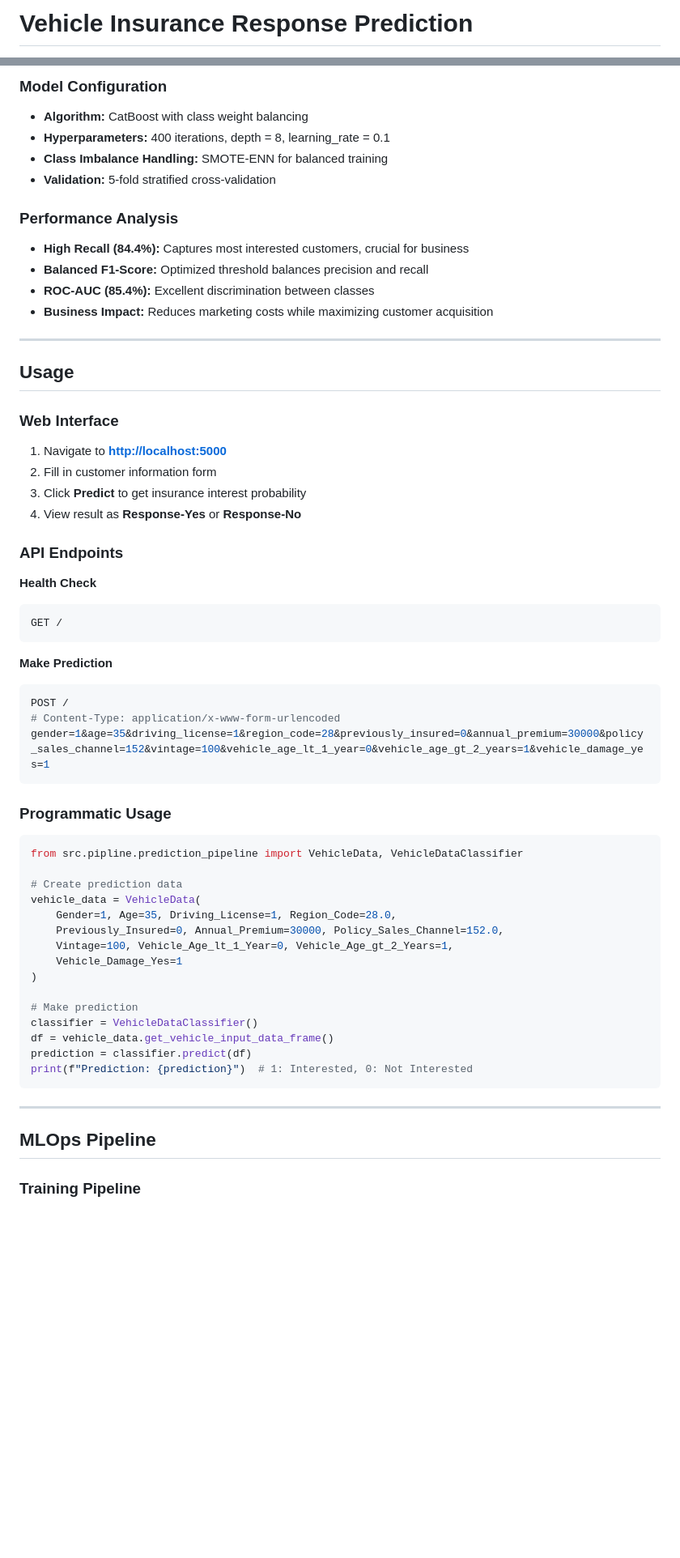
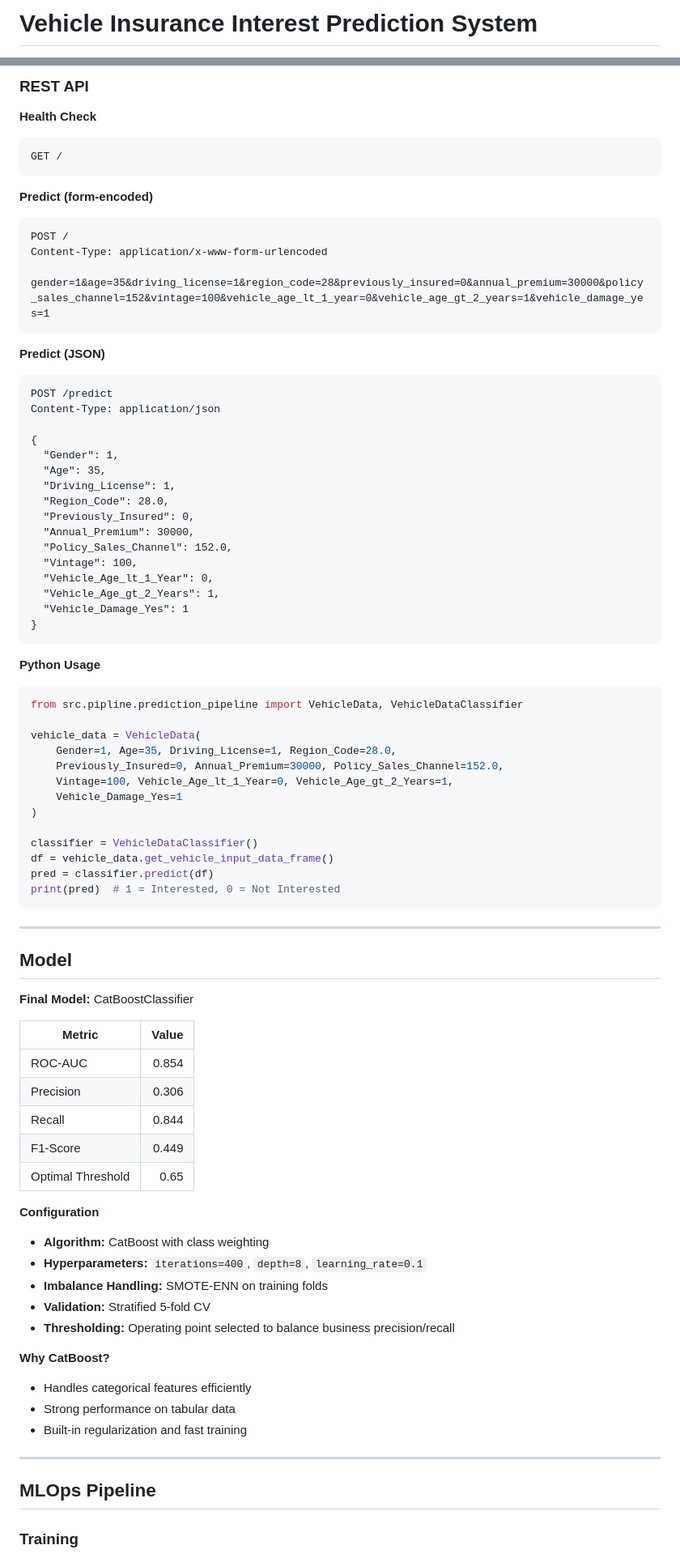
Before and after one commit to rohitkr8527/vehicle-insurance-churn, a Markdown page: README.md, 2 parts joined by grey strips. Shown at 81% size. Rendered like a GitHub page; blank space fills up the shorter version.

````diff
--- a/README.md
+++ b/README.md
@@ -1,2 +1,2 @@
-# Vehicle Insurance Response Prediction
+# Vehicle Insurance Interest Prediction System
 
@@ -153,51 +170,47 @@ docker run -p 5000:5000 --env-file .env vehicle-insurance-predictor
 
-### Model Configuration
-
-* **Algorithm:** CatBoost with class weight balancing
-* **Hyperparameters:** 400 iterations, depth = 8, learning\_rate = 0.1
-* **Class Imbalance Handling:** SMOTE-ENN for balanced training
-* **Validation:** 5-fold stratified cross-validation
-
-### Performance Analysis
-
-* **High Recall (84.4%):** Captures most interested customers, crucial for business
-* **Balanced F1-Score:** Optimized threshold balances precision and recall
-* **ROC-AUC (85.4%):** Excellent discrimination between classes
-* **Business Impact:** Reduces marketing costs while maximizing customer acquisition
-
----
-
-## Usage
-
-### Web Interface
-
-1. Navigate to **[http://localhost:5000](http://localhost:5000)**
-2. Fill in customer information form
-3. Click **Predict** to get insurance interest probability
-4. View result as **Response-Yes** or **Response-No**
-
-### API Endpoints
+### REST API
 
 **Health Check**
 
-```bash
+```http
 GET /
 ```
 
-**Make Prediction**
+**Predict (form-encoded)**
 
-```bash
+```http
 POST /
-# Content-Type: application/x-www-form-urlencoded
+Content-Type: application/x-www-form-urlencoded
+
 gender=1&age=35&driving_license=1&region_code=28&previously_insured=0&annual_premium=30000&policy_sales_channel=152&vintage=100&vehicle_age_lt_1_year=0&vehicle_age_gt_2_years=1&vehicle_damage_yes=1
 ```
 
-### Programmatic Usage
+**Predict (JSON)**
+
+```http
+POST /predict
+Content-Type: application/json
+
+{
+  "Gender": 1,
+  "Age": 35,
+  "Driving_License": 1,
+  "Region_Code": 28.0,
+  "Previously_Insured": 0,
+  "Annual_Premium": 30000,
+  "Policy_Sales_Channel": 152.0,
+  "Vintage": 100,
+  "Vehicle_Age_lt_1_Year": 0,
+  "Vehicle_Age_gt_2_Years": 1,
+  "Vehicle_Damage_Yes": 1
+}
+```
+
+**Python Usage**
 
 ```python
 from src.pipline.prediction_pipeline import VehicleData, VehicleDataClassifier
 
-# Create prediction data
 vehicle_data = VehicleData(
     Gender=1, Age=35, Driving_License=1, Region_Code=28.0,
     Previously_Insured=0, Annual_Premium=30000, Policy_Sales_Channel=152.0,
@@ -205,16 +218,43 @@ vehicle_data = VehicleData(
     Vehicle_Damage_Yes=1
 )
 
-# Make prediction
 classifier = VehicleDataClassifier()
 df = vehicle_data.get_vehicle_input_data_frame()
-prediction = classifier.predict(df)
-print(f"Prediction: {prediction}")  # 1: Interested, 0: Not Interested
+pred = classifier.predict(df)
+print(pred)  # 1 = Interested, 0 = Not Interested
 ```
+
+---
+
+## Model
+
+**Final Model:** CatBoostClassifier
+
+| Metric            | Value |
+| ----------------- | ----: |
+| ROC‑AUC           | 0.854 |
+| Precision         | 0.306 |
+| Recall            | 0.844 |
+| F1‑Score          | 0.449 |
+| Optimal Threshold |  0.65 |
+
+**Configuration**
+
+* **Algorithm:** CatBoost with class weighting
+* **Hyperparameters:** `iterations=400`, `depth=8`, `learning_rate=0.1`
+* **Imbalance Handling:** SMOTE‑ENN on training folds
+* **Validation:** Stratified 5‑fold CV
+* **Thresholding:** Operating point selected to balance business precision/recall
+
+**Why CatBoost?**
+
+* Handles categorical features efficiently
+* Strong performance on tabular data
+* Built‑in regularization and fast training
 
 ---
 
 ## MLOps Pipeline
 
-### Training Pipeline
+### Training
 
````
Also changed, not shown: other parts of README.md (+142 -149 lines).
